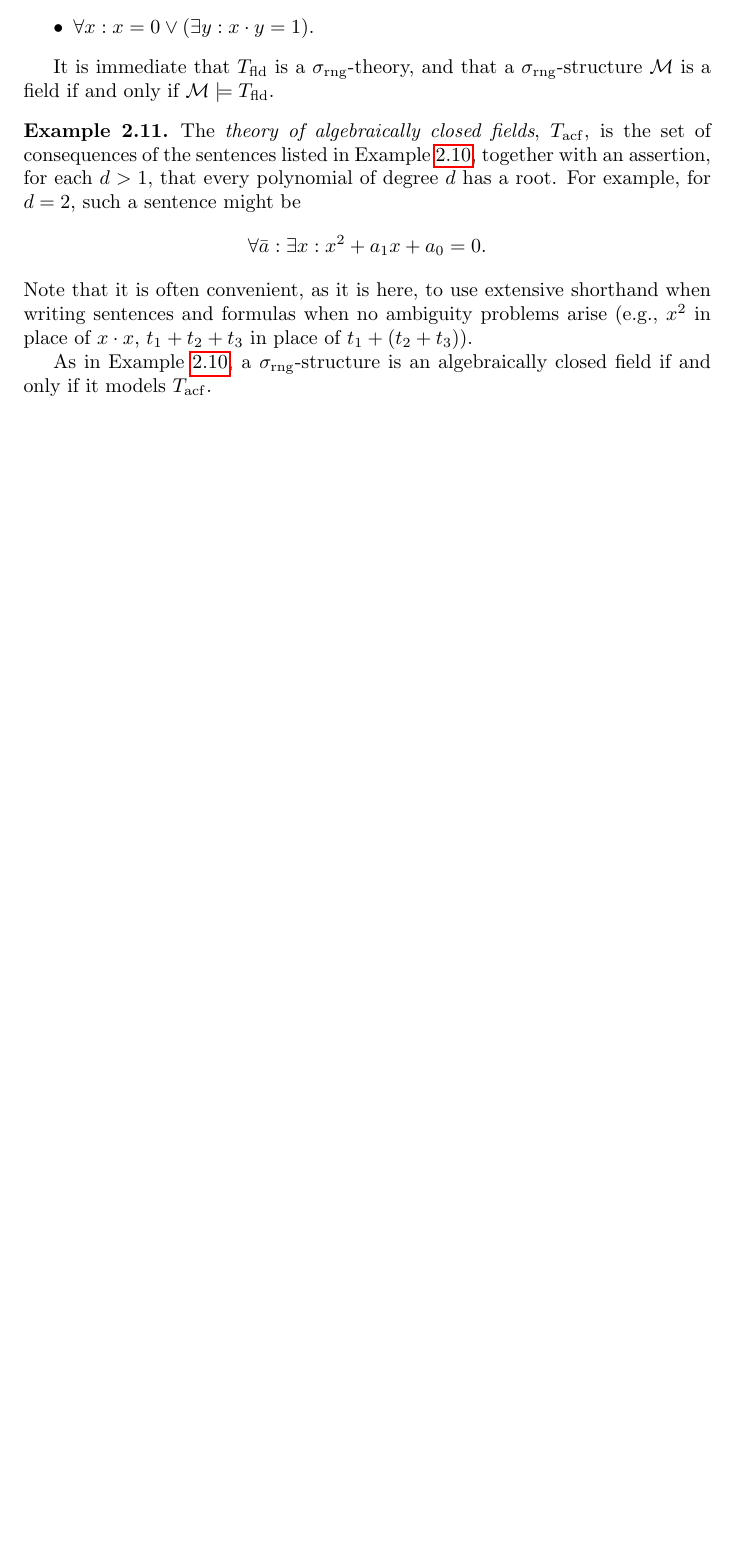
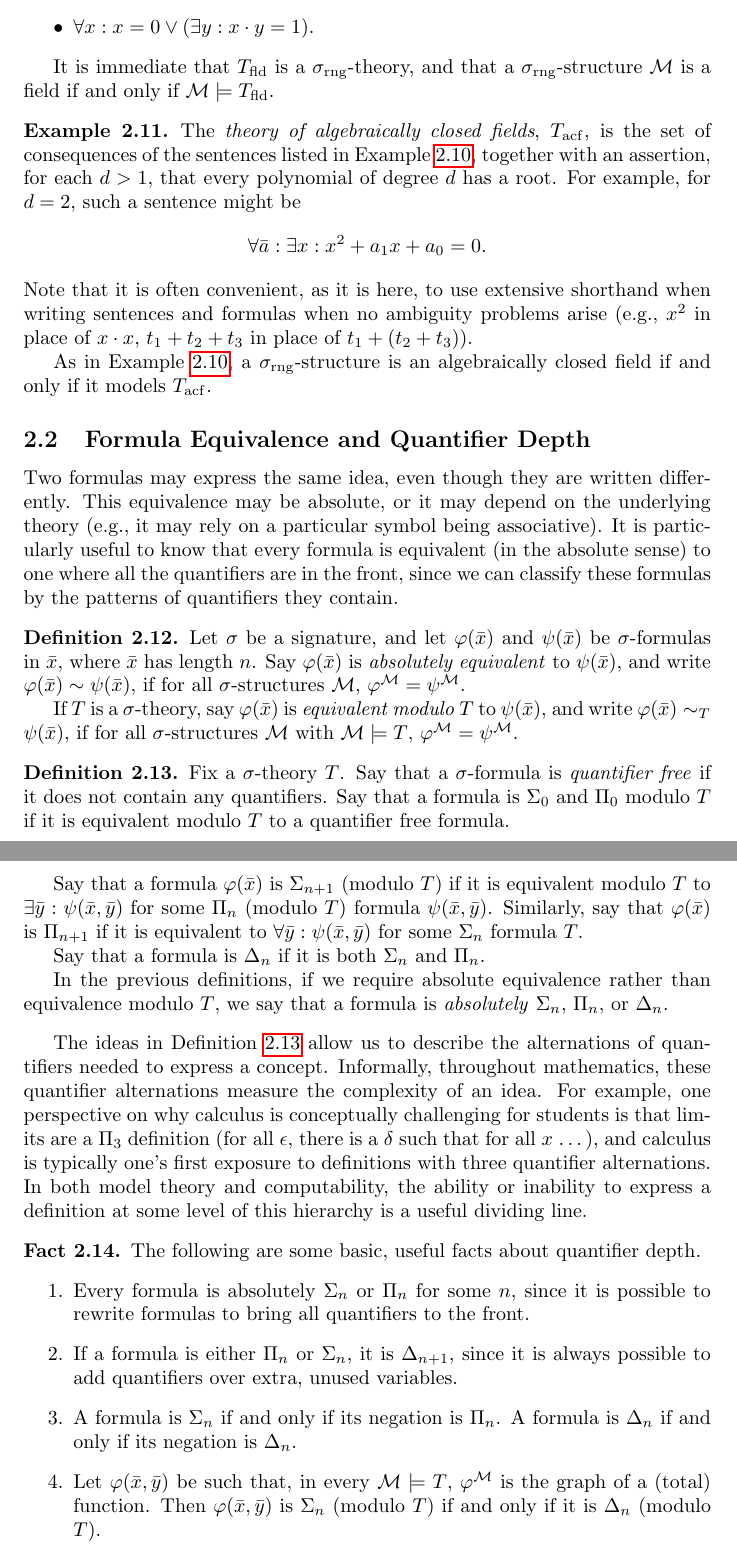
Before and after one commit to MikeHaskel/talk-quantifiers, a LaTeX paper (quantifiers-notes.tex): part of page 3 of 3 before the commit and two parts of pages 3 and 4 of 4 after it, the two joined at a grey line, cut so that both start at the same text, the shorter picture padded with empty space. Compiled offline with pdfLaTeX.

Commit message:
wrote a basic exposition of formula equivalence and quantifier depth

```diff
--- a/quantifiers-notes.tex
+++ b/quantifiers-notes.tex
@@ -20,6 +20,7 @@
 \DeclareMathOperator{\Cn}{Cn}
 
 \newcommand{\Rho}{\mathrm{P}}
+\renewcommand{\phi}{\varphi}
 
 
 \title{A Brief Taste of Quantifiers}
@@ -189,4 +190,82 @@ By convention, theories are usually written $T$ instead of $\Rho$.
   algebraically closed field if and only if it models $\acf$.
 \end{example}
 
+\subsection{Formula Equivalence and Quantifier Depth}
+
+Two formulas may express the same idea, even though they are written
+differently. This equivalence may be absolute, or it may depend on the
+underlying theory (e.g., it may rely on a particular symbol being
+associative). It is particularly useful to know that every formula is
+equivalent (in the absolute sense) to one where all the quantifiers
+are in the front, since we can classify these formulas by the patterns
+of quantifiers they contain.
+
+\begin{defn}
+  Let $\sigma$ be a signature, and let $\phi(\tuple{x})$ and
+  $\psi(\tuple{x})$ be $\sigma$-formulas in $\tuple{x}$, where
+  $\tuple{x}$ has length $n$. Say $\phi(\tuple{x})$ is
+  \defterm{absolutely equivalent} to $\psi(\tuple{x})$, and write
+  $\phi(\tuple{x}) \sim \psi(\tuple{x})$, if for all
+  $\sigma$-structures $\mathcal{M}$, $\phi^\mathcal{M} =
+  \psi^\mathcal{M}$.
+
+  If $T$ is a $\sigma$-theory, say $\phi(\tuple{x})$ is
+  \defterm{equivalent modulo $T$} to $\psi(\tuple{x})$, and write
+  $\phi(\tuple{x}) \sim_T \psi(\tuple{x})$, if for all
+  $\sigma$-structures $\mathcal{M}$ with $\mathcal{M} \models T$,
+  $\phi^\mathcal{M} = \psi^\mathcal{M}$.
+\end{defn}
+
+\begin{defn}\label{defn:quantifier-depth}
+  Fix a $\sigma$-theory $T$. Say that a $\sigma$-formula is
+  \defterm{quantifier free} if it does not contain any
+  quantifiers. Say that a formula is $\Sigma_0$ and $\Pi_0$ modulo $T$
+  if it is equivalent modulo $T$ to a quantifier free formula.
+
+  Say that a formula $\phi(\tuple{x})$ is $\Sigma_{n+1}$ (modulo $T$)
+  if it is equivalent modulo $T$ to $\exists \tuple{y} :
+  \psi(\tuple{x}, \tuple{y})$ for some $\Pi_n$ (modulo $T$) formula
+  $\psi(\tuple{x}, \tuple{y})$. Similarly, say that $\phi(\tuple{x})$
+  is $\Pi_{n+1}$ if it is equivalent to $\forall \tuple{y} :
+  \psi(\tuple{x}, \tuple{y})$ for some $\Sigma_n$ formula $T$.
+
+  Say that a formula is $\Delta_n$ if it is both $\Sigma_n$ and
+  $\Pi_n$.
+
+  In the previous definitions, if we require absolute equivalence
+  rather than equivalence modulo $T$, we say that a formula is
+  \defterm{absolutely} $\Sigma_n$, $\Pi_n$, or $\Delta_n$.
+\end{defn}
+
+The ideas in Definition~\ref{defn:quantifier-depth} allow us to
+describe the alternations of quantifiers needed to express a
+concept. Informally, throughout mathematics, these quantifier
+alternations measure the complexity of an idea. For example, one
+perspective on why calculus is conceptually challenging for students
+is that limits are a $\Pi_3$ definition (for all $\epsilon$, there is
+a $\delta$ such that for all $x$ \ldots), and calculus is typically
+one's first exposure to definitions with three quantifier
+alternations. In both model theory and computability, the ability or
+inability to express a definition at some level of this hierarchy is a
+useful dividing line.
+
+\begin{fact}
+  The following are some basic, useful facts about quantifier depth.
+  \begin{enumerate}
+  \item Every formula is absolutely $\Sigma_n$ or $\Pi_n$ for some
+    $n$, since it is possible to rewrite formulas to bring all
+    quantifiers to the front.
+  \item If a formula is either $\Pi_n$ or $\Sigma_n$, it is
+    $\Delta_{n+1}$, since it is always possible to add quantifiers
+    over extra, unused variables.
+  \item A formula is $\Sigma_n$ if and only if its negation is
+    $\Pi_n$. A formula is $\Delta_n$ if and only if its negation is
+    $\Delta_n$.
+  \item Let $\phi(\tuple{x}, \tuple{y})$ be such that, in every
+    $\mathcal{M} \models T$, $\phi^\mathcal{M}$ is the graph of a
+    (total) function. Then $\phi(\tuple{x},\tuple{y})$ is $\Sigma_n$
+    (modulo $T$) if and only if it is $\Delta_n$ (modulo $T$).
+  \end{enumerate}
+\end{fact}
+
 \end{document}
```
